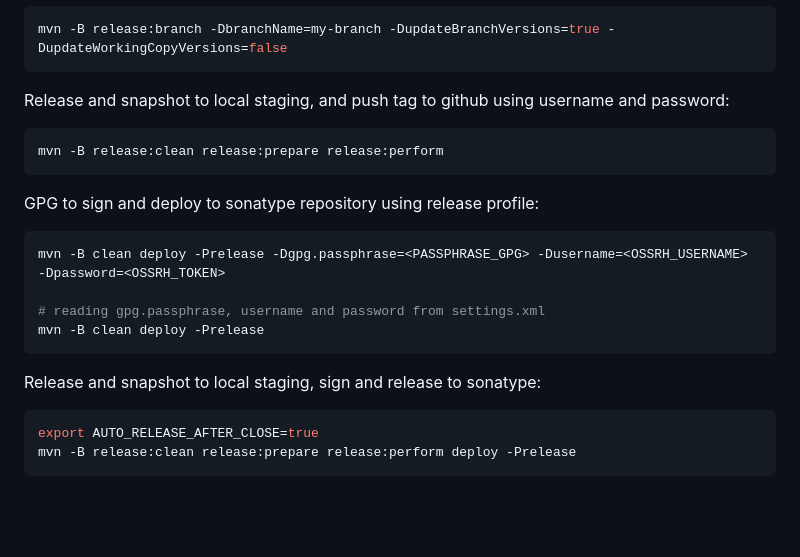
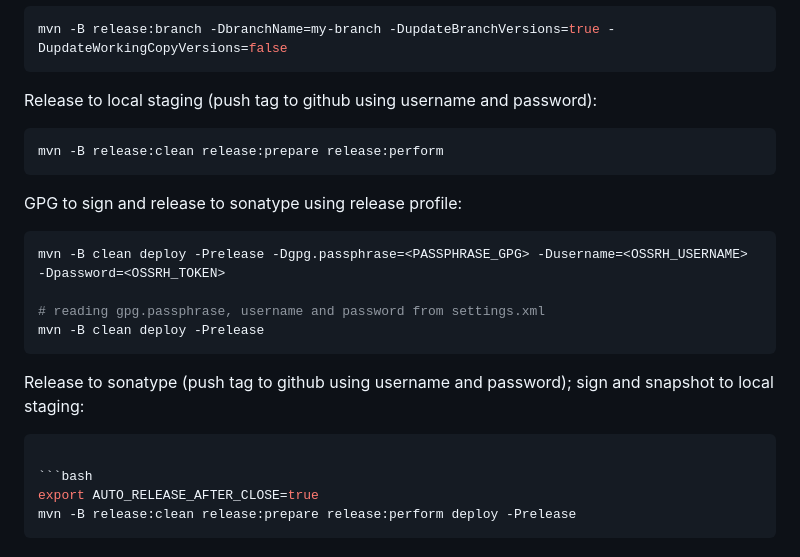
Before and after one commit to chensoul/chensoul-parent, a Markdown page: README.md, the part around the change. Drawn GitHub-style; blank space fills up the shorter version.

````diff
--- a/README.md
+++ b/README.md
@@ -88,13 +88,13 @@ Create new branch with next version, it won't update the working copy version:
 mvn -B release:branch -DbranchName=my-branch -DupdateBranchVersions=true -DupdateWorkingCopyVersions=false
 ```
 
-Release and snapshot to local staging, and push tag to github using username and password:
+Release to local staging (push tag to github using username and password):
 
 ```bash
 mvn -B release:clean release:prepare release:perform
 ```
 
-GPG to sign and deploy to sonatype repository using release profile:
+GPG to sign and release to sonatype using release profile:
 
 ```bash
 mvn -B clean deploy -Prelease -Dgpg.passphrase=<PASSPHRASE_GPG> -Dusername=<OSSRH_USERNAME> -Dpassword=<OSSRH_TOKEN>
@@ -103,7 +103,9 @@ mvn -B clean deploy -Prelease -Dgpg.passphrase=<PASSPHRASE_GPG> -Dusername=<OSSR
 mvn -B clean deploy -Prelease
 ```
 
-Release and snapshot to local staging, sign and release to sonatype:
+Release to sonatype (push tag to github using username and password); sign and snapshot to local staging:
+
+```bash
 
 ```bash
 export AUTO_RELEASE_AFTER_CLOSE=true
````
